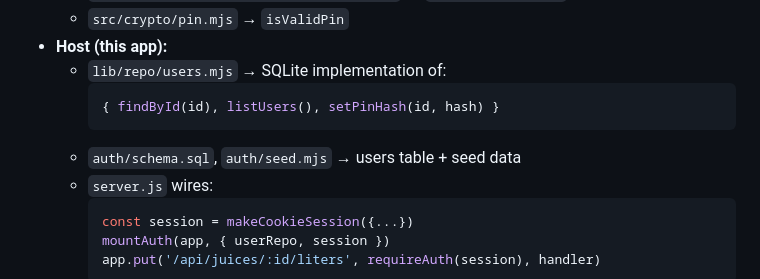
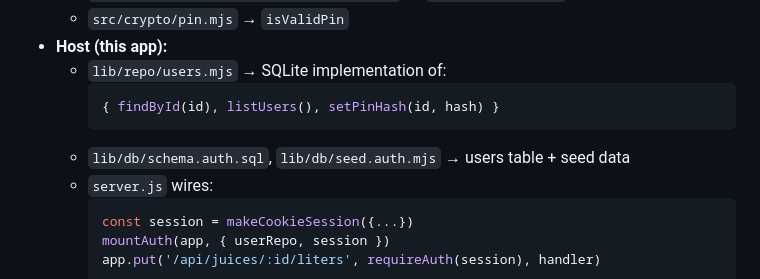
Before and after one commit to ryandbarnett/toastique-inventory, a Markdown page: README.md, the part around the change. GitHub-like rendering.

Commit message:
docs(readme): point auth schema/seed to lib/db paths

````diff
--- a/README.md
+++ b/README.md
@@ -172,7 +172,7 @@ Notes:
     ```js
     { findById(id), listUsers(), setPinHash(id, hash) }
     ```
-  - `auth/schema.sql`, `auth/seed.mjs` → users table + seed data
+  - `lib/db/schema.auth.sql`, `lib/db/seed.auth.mjs` → users table + seed data
   - `server.js` wires:
     ```js
     const session = makeCookieSession({...})
````
